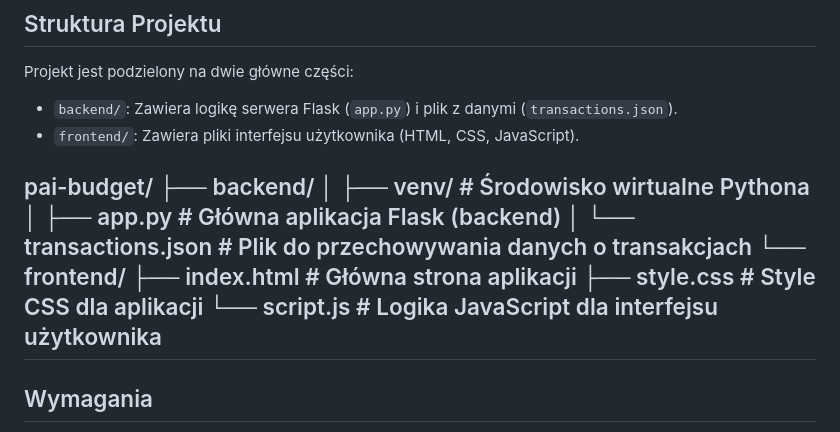
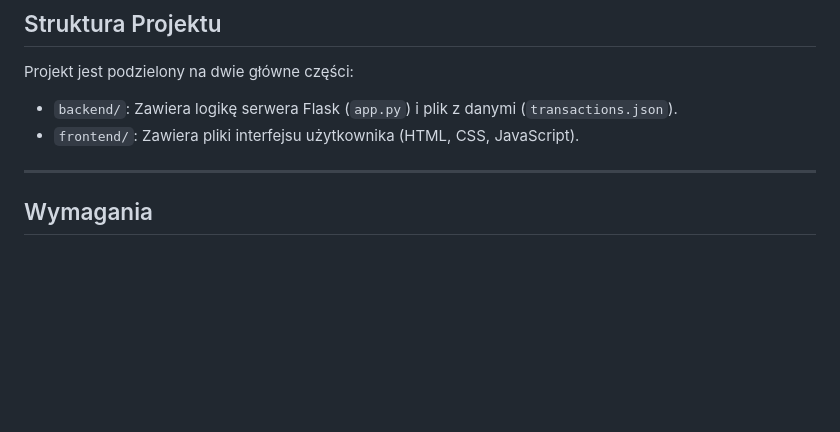
Before and after one commit to bartosz-zukowski/pai-budget, a Markdown page: README.md, the part around the change. Drawn GitHub-style; blank space fills up the shorter version.

Commit message:
Update README.md
uproszczony plik

```diff
--- a/README.md
+++ b/README.md
@@ -24,15 +24,6 @@ Projekt jest podzielony na dwie główne części:
 * `backend/`: Zawiera logikę serwera Flask (`app.py`) i plik z danymi (`transactions.json`).
 * `frontend/`: Zawiera pliki interfejsu użytkownika (HTML, CSS, JavaScript).
 
-pai-budget/
-├── backend/
-│   ├── venv/                 # Środowisko wirtualne Pythona
-│   ├── app.py                # Główna aplikacja Flask (backend)
-│   └── transactions.json     # Plik do przechowywania danych o transakcjach
-└── frontend/
-├── index.html            # Główna strona aplikacji
-├── style.css             # Style CSS dla aplikacji
-└── script.js             # Logika JavaScript dla interfejsu użytkownika
 ---
 
 ## Wymagania
```
